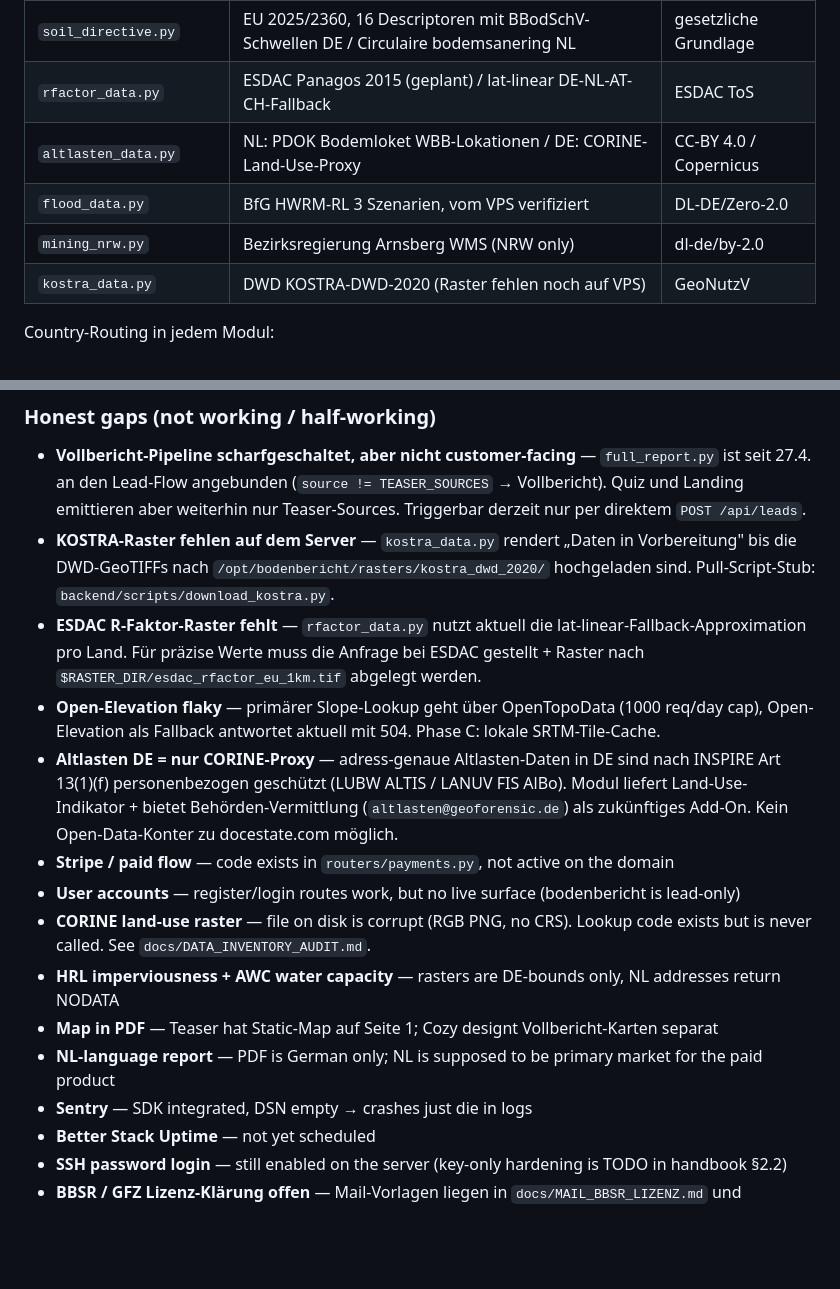
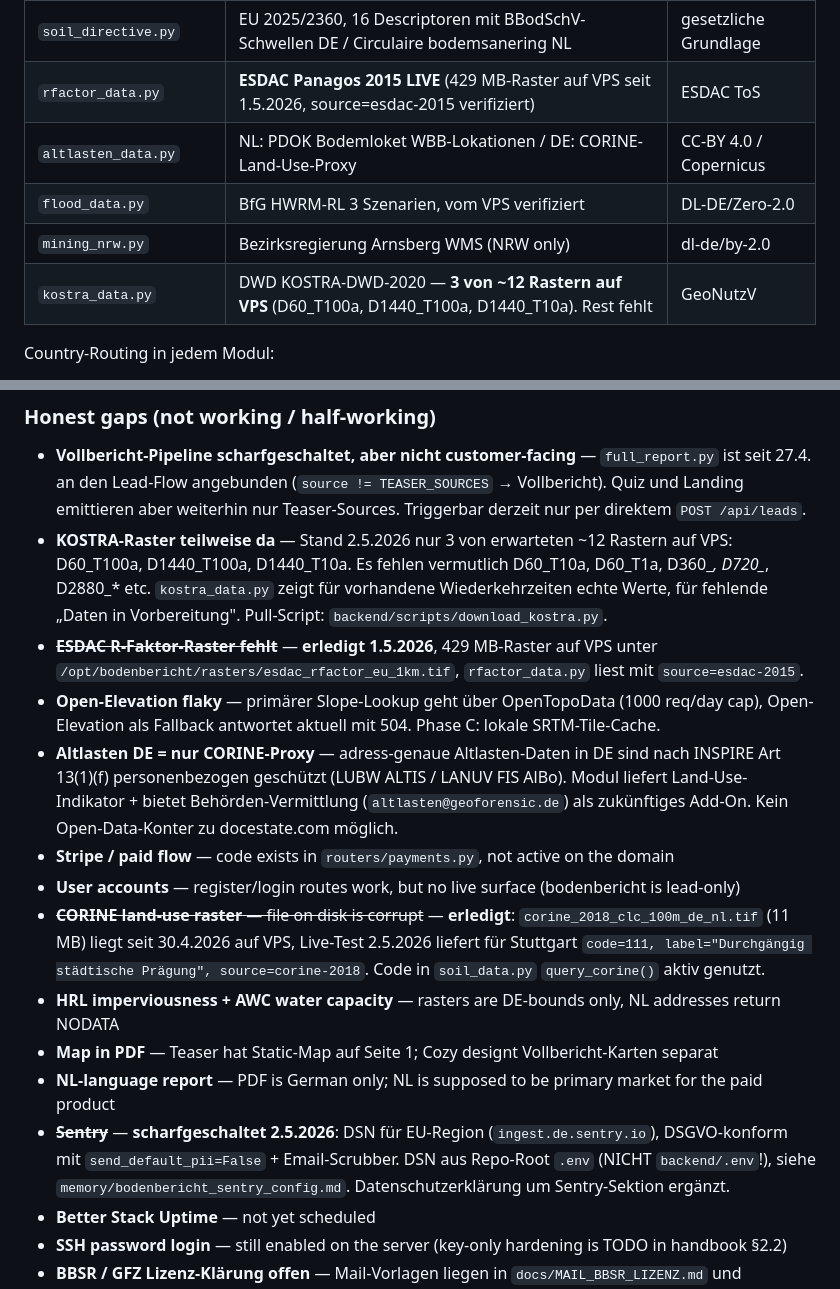
Before and after one commit to 8endit/geoforensic-app, a Markdown page: CLAUDE.md, 2 parts joined by grey strips. Rendered like a GitHub page; blank space fills up the shorter version.

Commit message:
docs(CLAUDE.md): Server-Daten-Status auf 2.5.2026 aktualisiert
User hat Server-Inventar via SSH geprueft. Drei vorher als 'fehlend'
oder 'kaputt' markierte Datasets sind tatsaechlich live:

- ESDAC R-Faktor (Panagos 2015): 429 MB Raster auf VPS seit 1.5.2026,
  rfactor_data.py liefert source=esdac-2015 (Stuttgart R=501.9
  verifiziert). Kein lat-linear-Fallback mehr.
- CORINE 2018 (DE+NL Clip): 11 MB Geo-Raster auf VPS seit 30.4.2026,
  query_corine() liefert echte Codes (Stuttgart code=111 Continuous
  Urban Fabric verifiziert). Die alte kaputte Pixel-Bild-Datei aus
  dem April-Audit ist ersetzt.
- Sentry: scharfgeschaltet 2.5.2026, EU-Region, DSGVO-konform mit
  send_default_pii=False + Email-Scrubber. DSN aus Repo-Root .env.
  Datenschutzerklaerung um Sentry-Sektion ergaenzt.

KOSTRA praezisiert: nur 3 von ~12 erwarteten Rastern auf VPS
(D60_T100a, D1440_T100a, D1440_T10a), Rest fehlt - das Modul liefert
fuer vorhandene Wiederkehrzeiten echte Werte, fuer fehlende den
Placeholder.

Plus geoforensic_pipeline.md Memory-Update zu R-Faktor-Quelle.

Co-Authored-By: Claude Opus 4.7 (1M context) <noreply@anthropic.com>

```diff
--- a/CLAUDE.md
+++ b/CLAUDE.md
@@ -129,11 +129,11 @@ Aktive Datensätze und Module nach Phase A+B (April 2026):
 | `pesticides_data.py` | LUCAS Pesticides 2018 NUTS2 (118 actives) + Eurostat NUTS-2021 | EU Open Data |
 | `slope_data.py` | OpenTopoData (SRTM 1-arcsec) primary + Open-Elevation fallback | Public Domain / MIT |
 | `soil_directive.py` | EU 2025/2360, 16 Descriptoren mit BBodSchV-Schwellen DE / Circulaire bodemsanering NL | gesetzliche Grundlage |
-| `rfactor_data.py` | ESDAC Panagos 2015 (geplant) / lat-linear DE-NL-AT-CH-Fallback | ESDAC ToS |
+| `rfactor_data.py` | **ESDAC Panagos 2015 LIVE** (429 MB-Raster auf VPS seit 1.5.2026, source=esdac-2015 verifiziert) | ESDAC ToS |
 | `altlasten_data.py` | NL: PDOK Bodemloket WBB-Lokationen / DE: CORINE-Land-Use-Proxy | CC-BY 4.0 / Copernicus |
 | `flood_data.py` | BfG HWRM-RL 3 Szenarien, vom VPS verifiziert | DL-DE/Zero-2.0 |
 | `mining_nrw.py` | Bezirksregierung Arnsberg WMS (NRW only) | dl-de/by-2.0 |
-| `kostra_data.py` | DWD KOSTRA-DWD-2020 (Raster fehlen noch auf VPS) | GeoNutzV |
+| `kostra_data.py` | DWD KOSTRA-DWD-2020 — **3 von ~12 Rastern auf VPS** (D60_T100a, D1440_T100a, D1440_T10a). Rest fehlt | GeoNutzV |
 
 Country-Routing in jedem Modul:
 - DE → BBodSchV-Schwellen, LUCAS-Lookup aktiv, lat-linear-DE R-Faktor, CORINE-Proxy für Altlasten
@@ -148,17 +148,17 @@ Datenquellen-Provenance: `docs/DATA_PROVENANCE.md` ist die einzige verbindliche
 ### Honest gaps (not working / half-working)
 
 - **Vollbericht-Pipeline scharfgeschaltet, aber nicht customer-facing** — `full_report.py` ist seit 27.4. an den Lead-Flow angebunden (`source != TEASER_SOURCES` → Vollbericht). Quiz und Landing emittieren aber weiterhin nur Teaser-Sources. Triggerbar derzeit nur per direktem `POST /api/leads`.
-- **KOSTRA-Raster fehlen auf dem Server** — `kostra_data.py` rendert „Daten in Vorbereitung" bis die DWD-GeoTIFFs nach `/opt/bodenbericht/rasters/kostra_dwd_2020/` hochgeladen sind. Pull-Script-Stub: `backend/scripts/download_kostra.py`.
-- **ESDAC R-Faktor-Raster fehlt** — `rfactor_data.py` nutzt aktuell die lat-linear-Fallback-Approximation pro Land. Für präzise Werte muss die Anfrage bei ESDAC gestellt + Raster nach `$RASTER_DIR/esdac_rfactor_eu_1km.tif` abgelegt werden.
+- **KOSTRA-Raster teilweise da** — Stand 2.5.2026 nur 3 von erwarteten ~12 Rastern auf VPS: D60_T100a, D1440_T100a, D1440_T10a. Es fehlen vermutlich D60_T10a, D60_T1a, D360_*, D720_*, D2880_* etc. `kostra_data.py` zeigt für vorhandene Wiederkehrzeiten echte Werte, für fehlende „Daten in Vorbereitung". Pull-Script: `backend/scripts/download_kostra.py`.
+- ~~**ESDAC R-Faktor-Raster fehlt**~~ — **erledigt 1.5.2026**, 429 MB-Raster auf VPS unter `/opt/bodenbericht/rasters/esdac_rfactor_eu_1km.tif`, `rfactor_data.py` liest mit `source=esdac-2015`.
 - **Open-Elevation flaky** — primärer Slope-Lookup geht über OpenTopoData (1000 req/day cap), Open-Elevation als Fallback antwortet aktuell mit 504. Phase C: lokale SRTM-Tile-Cache.
 - **Altlasten DE = nur CORINE-Proxy** — adress-genaue Altlasten-Daten in DE sind nach INSPIRE Art 13(1)(f) personenbezogen geschützt (LUBW ALTIS / LANUV FIS AlBo). Modul liefert Land-Use-Indikator + bietet Behörden-Vermittlung (`altlasten@geoforensic.de`) als zukünftiges Add-On. Kein Open-Data-Konter zu docestate.com möglich.
 - **Stripe / paid flow** — code exists in `routers/payments.py`, not active on the domain
 - **User accounts** — register/login routes work, but no live surface (bodenbericht is lead-only)
-- **CORINE land-use raster** — file on disk is corrupt (RGB PNG, no CRS). Lookup code exists but is never called. See `docs/DATA_INVENTORY_AUDIT.md`.
+- ~~**CORINE land-use raster** — file on disk is corrupt~~ — **erledigt**: `corine_2018_clc_100m_de_nl.tif` (11 MB) liegt seit 30.4.2026 auf VPS, Live-Test 2.5.2026 liefert für Stuttgart `code=111, label="Durchgängig städtische Prägung", source=corine-2018`. Code in `soil_data.py` `query_corine()` aktiv genutzt.
 - **HRL imperviousness + AWC water capacity** — rasters are DE-bounds only, NL addresses return NODATA
 - **Map in PDF** — Teaser hat Static-Map auf Seite 1; Cozy designt Vollbericht-Karten separat
 - **NL-language report** — PDF is German only; NL is supposed to be primary market for the paid product
-- **Sentry** — SDK integrated, DSN empty → crashes just die in logs
+- ~~**Sentry**~~ — **scharfgeschaltet 2.5.2026**: DSN für EU-Region (`ingest.de.sentry.io`), DSGVO-konform mit `send_default_pii=False` + Email-Scrubber. DSN aus Repo-Root `.env` (NICHT `backend/.env`!), siehe `memory/bodenbericht_sentry_config.md`. Datenschutzerklärung um Sentry-Sektion ergänzt.
 - **Better Stack Uptime** — not yet scheduled
 - **SSH password login** — still enabled on the server (key-only hardening is TODO in handbook §2.2)
 - **BBSR / GFZ Lizenz-Klärung offen** — Mail-Vorlagen liegen in `docs/MAIL_BBSR_LIZENZ.md` und `docs/MAIL_GFZ_ERDBEBEN.md`, noch nicht rausgeschickt.
```
